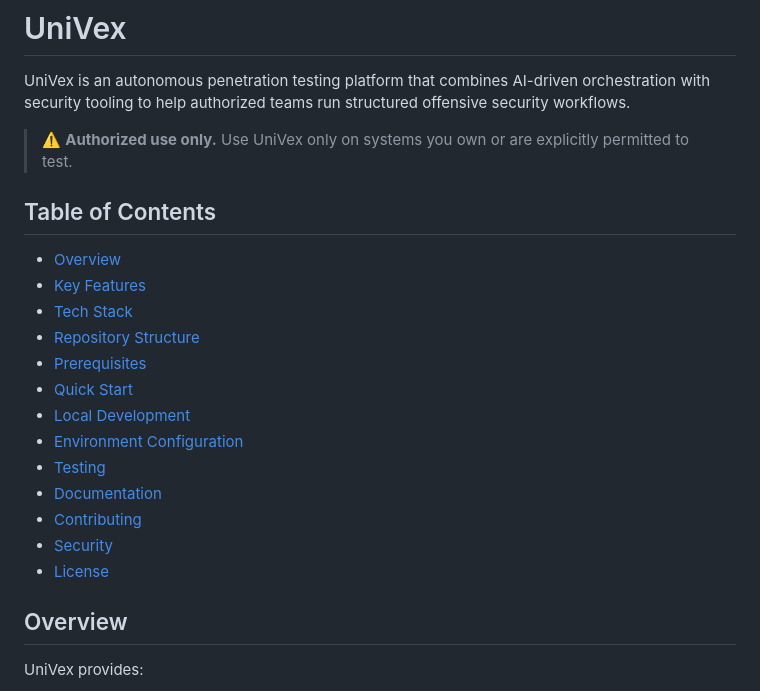
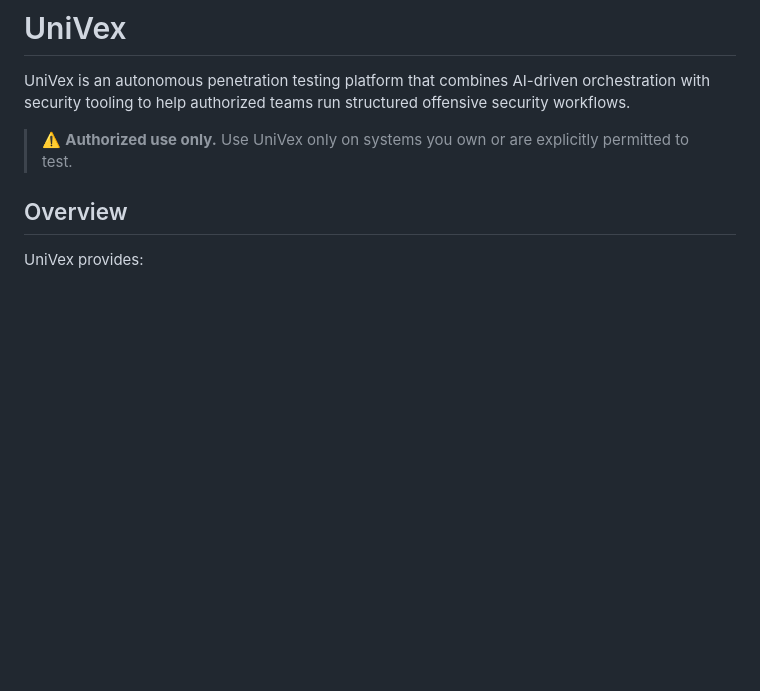
Before and after one commit to BitR1ft/UniVEX, a Markdown page: README.md, the part around the change. Rendered like a GitHub page; blank space fills up the shorter version.

```diff
--- a/README.md
+++ b/README.md
@@ -4,21 +4,6 @@ UniVex is an autonomous penetration testing platform that combines AI-driven orc
 
 > ⚠️ **Authorized use only.** Use UniVex only on systems you own or are explicitly permitted to test.
 
-## Table of Contents
-
-- [Overview](#overview)
-- [Key Features](#key-features)
-- [Tech Stack](#tech-stack)
-- [Repository Structure](#repository-structure)
-- [Prerequisites](#prerequisites)
-- [Quick Start](#quick-start)
-- [Local Development](#local-development)
-- [Environment Configuration](#environment-configuration)
-- [Testing](#testing)
-- [Documentation](#documentation)
-- [Contributing](#contributing)
-- [Security](#security)
-- [License](#license)
 
 ## Overview
 
```
